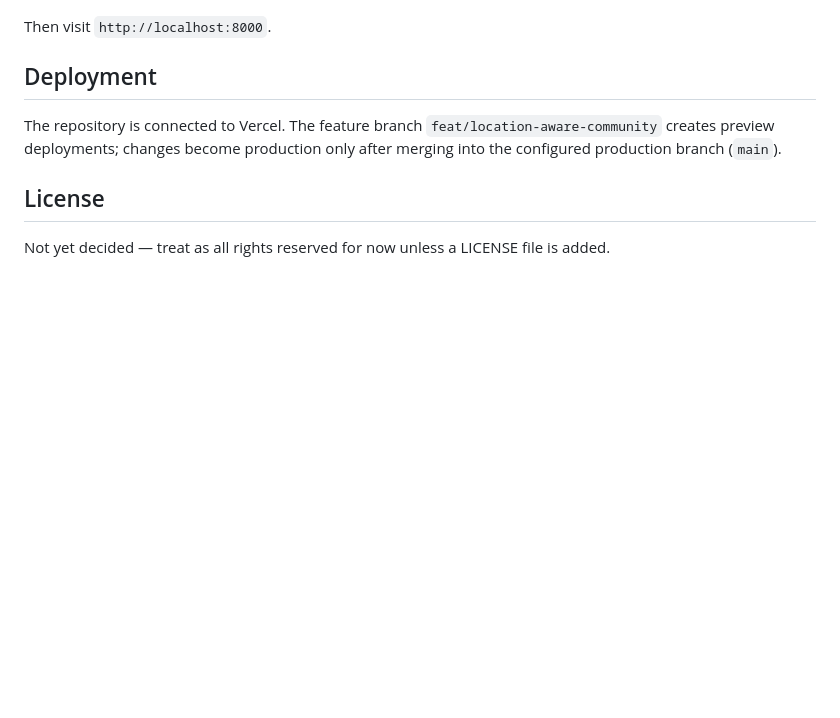
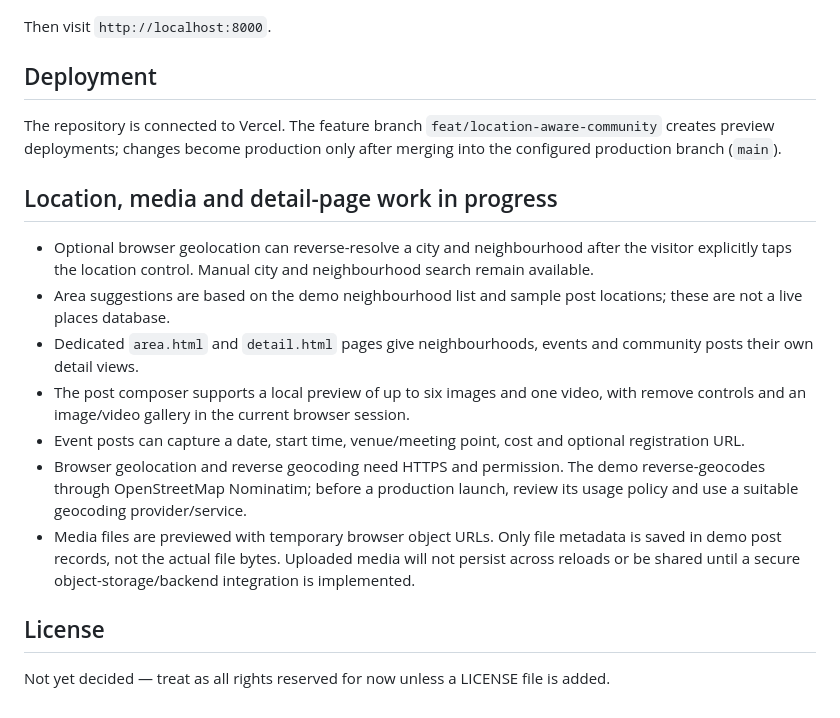
Before and after one commit to srvdnya/mohalla, a Markdown page: README.md, the part around the change. GitHub-like rendering; blank space fills up the shorter version.

Commit message:
Document location detection, media preview and detail page limitations

```diff
--- a/README.md
+++ b/README.md
@@ -67,6 +67,17 @@ Then visit `http://localhost:8000`.
 
 The repository is connected to Vercel. The feature branch `feat/location-aware-community` creates preview deployments; changes become production only after merging into the configured production branch (`main`).
 
+
+## Location, media and detail-page work in progress
+
+- Optional browser geolocation can reverse-resolve a city and neighbourhood after the visitor explicitly taps the location control. Manual city and neighbourhood search remain available.
+- Area suggestions are based on the demo neighbourhood list and sample post locations; these are not a live places database.
+- Dedicated `area.html` and `detail.html` pages give neighbourhoods, events and community posts their own detail views.
+- The post composer supports a local preview of up to six images and one video, with remove controls and an image/video gallery in the current browser session.
+- Event posts can capture a date, start time, venue/meeting point, cost and optional registration URL.
+- Browser geolocation and reverse geocoding need HTTPS and permission. The demo reverse-geocodes through OpenStreetMap Nominatim; before a production launch, review its usage policy and use a suitable geocoding provider/service.
+- Media files are previewed with temporary browser object URLs. Only file metadata is saved in demo post records, not the actual file bytes. Uploaded media will not persist across reloads or be shared until a secure object-storage/backend integration is implemented.
+
 ## License
 
 Not yet decided — treat as all rights reserved for now unless a LICENSE file is added.
```
